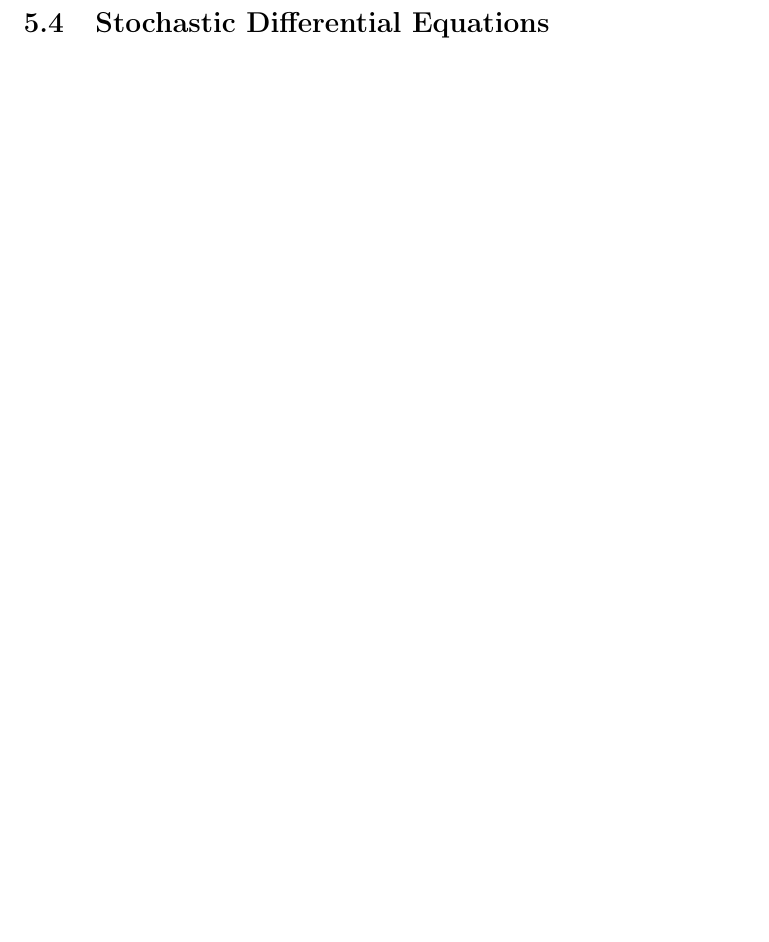
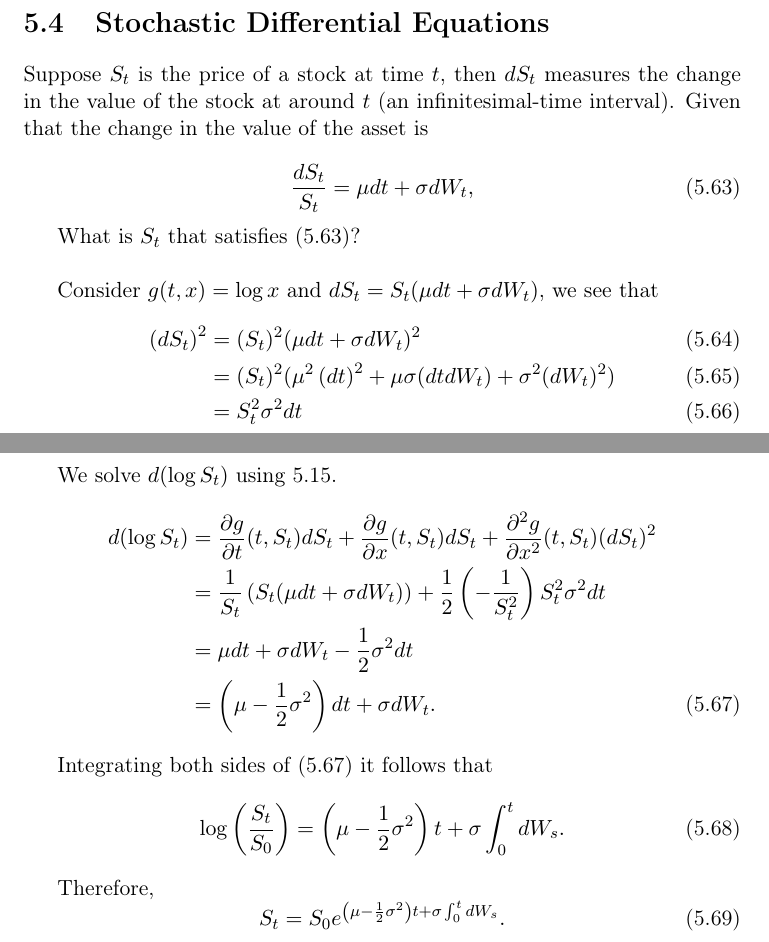
Before and after one commit to gerdm/TGMAFFIRO, a LaTeX thesis (thesis/TGMAFFIRO.tex, which reads thesis/chapters/ch5.tex): part of page 62 of 69 before the commit and two parts of pages 63 and 64 of 71 after it, the two joined at a grey line, cut so that both start at the same text, the shorter picture padded with empty space. Compiled offline with pdfLaTeX.

Commit message:
edit chapter 5

```diff
--- a/thesis/chapters/ch5.tex
+++ b/thesis/chapters/ch5.tex
@@ -462,2 +500,35 @@ We conclude that the limit (in $L_2$) of (\ref{eq:taylor_g}) is
 \section{Stochastic Differential Equations}
+Suppose $S_t$ is the price of a stock at time $t$, then $dS_t$ measures the change in the value of the stock at around $t$ (an infinitesimal-time interval). Given that the change in the value of the asset is
+
+\begin{equation}
+	\frac{dS_t}{S_t} = \mu dt + \sigma dW_t, \label{eq:stock_dynamic}
+\end{equation}
+
+What is $S_t$ that satisfies (\ref{eq:stock_dynamic})?\\
+
+Consider $g(t, x)= \log x$ and $dS_t = S_t(\mu dt + \sigma dW_t)$, we see that
+\begin{align}
+	\left(dS_t\right)^2 &= (S_t)^2(\mu dt + \sigma dW_t)^2\\
+		&= (S_t)^2(\mu^2 \left(dt\right)^2 + \mu\sigma (dtdW_t) + \sigma^2 (dW_t)^2)\\
+		&= S_t^2\sigma^2 dt
+\end{align}
+
+We solve $d(\log S_t)$ using \ref{th:itos_formula}.
+\begin{align}
+	d(\log S_t) &= \partialwrt{g}{t}{(t, S_t)} dS_t + \partialwrt{g}{x}{(t, S_t)} dS_t + \partialwrt[2]{g}{x}{(t, S_t)} (dS_t)^2 \nonumber \\
+&= \frac{1}{S_t}\left(S_t(\mu dt + \sigma dW_t)\right) + \frac{1}{2}\left(-\frac{1}{S_t^2} \right)S_t^2\sigma^2 dt \nonumber \\
+&= \mu dt + \sigma dW_t - \frac{1}{2}\sigma^2 dt \nonumber \\
+&= \left(\mu - \frac{1}{2}\sigma^2\right)dt + \sigma dW_t. \label{eqproof:stock_dynamic}
+\end{align}
+
+Integrating both sides of (\ref{eqproof:stock_dynamic}) it follows that
+\begin{equation}
+	\log\left(\frac{S_t}{S_0}\right) = \left(\mu - \frac{1}{2}\sigma^2\right) t + \sigma\int_0^t dW_s.
+\end{equation}
+
+Therefore,
+\begin{equation}
+  S_t = S_0e^{\left(\mu - \frac{1}{2}\sigma^2\right) t + \sigma\int_0^t dW_s}.
+\end{equation}
+
 \end{document}
```
Also changed, not shown: thesis/chapters/ch3.tex (+3 -2 lines), thesis/chapters/ch5.tex (48 more changed lines).
